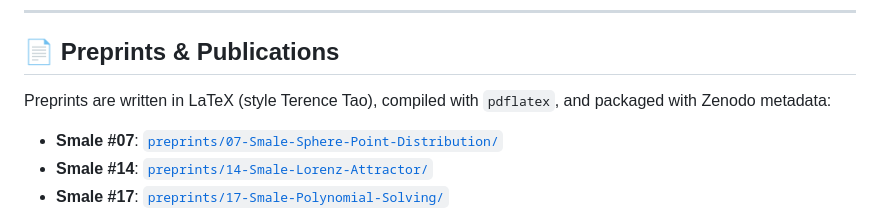
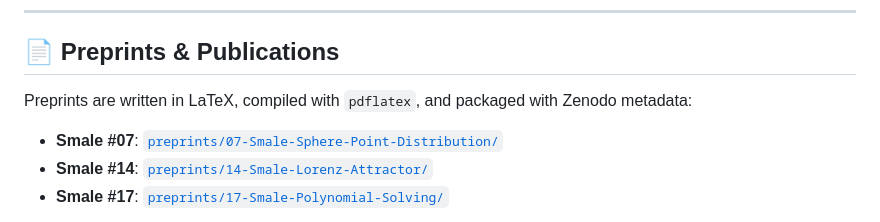
Before and after one commit to flouzzy/smale-problems, a Markdown page: README.md, the part around the change. GitHub-like rendering.

```diff
--- a/README.md
+++ b/README.md
@@ -46,7 +46,7 @@ lake env lean Smale17PolynomialSolving.lean
 
 ## 📄 Preprints & Publications
 
-Preprints are written in LaTeX (style Terence Tao), compiled with `pdflatex`, and packaged with Zenodo metadata:
+Preprints are written in LaTeX, compiled with `pdflatex`, and packaged with Zenodo metadata:
 * **Smale #07**: [`preprints/07-Smale-Sphere-Point-Distribution/`](preprints/07-Smale-Sphere-Point-Distribution/)
 * **Smale #14**: [`preprints/14-Smale-Lorenz-Attractor/`](preprints/14-Smale-Lorenz-Attractor/)
 * **Smale #17**: [`preprints/17-Smale-Polynomial-Solving/`](preprints/17-Smale-Polynomial-Solving/)
```
